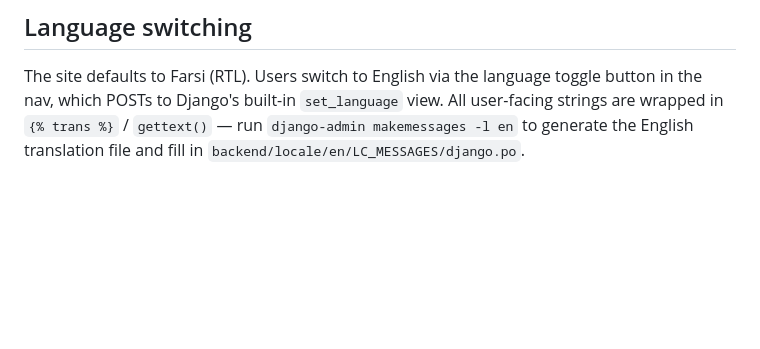
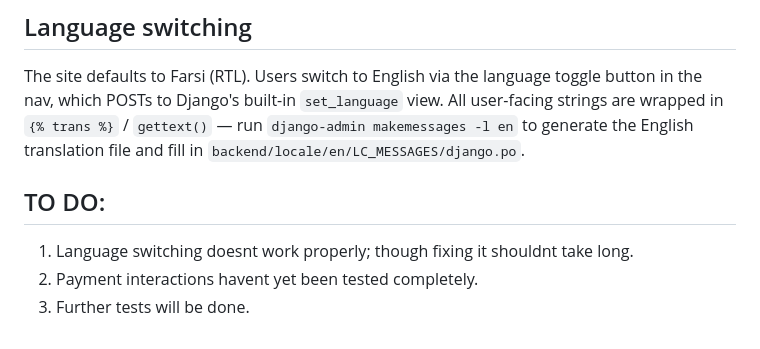
Before and after one commit to xanahid/GamanProject, a Markdown page: README.md, the part around the change. Drawn GitHub-style; blank space fills up the shorter version.

```diff
--- a/README.md
+++ b/README.md
@@ -224,3 +224,11 @@ python manage.py generate_vapid_keys
 ## Language switching
 
 The site defaults to Farsi (RTL). Users switch to English via the language toggle button in the nav, which POSTs to Django's built-in `set_language` view. All user-facing strings are wrapped in `{% trans %}` / `gettext()` — run `django-admin makemessages -l en` to generate the English translation file and fill in `backend/locale/en/LC_MESSAGES/django.po`.
+
+
+
+## TO DO:
+
+1. Language switching doesnt work properly; though fixing it shouldnt take long.
+2. Payment interactions havent yet been tested completely.
+3. Further tests will be done.
```
